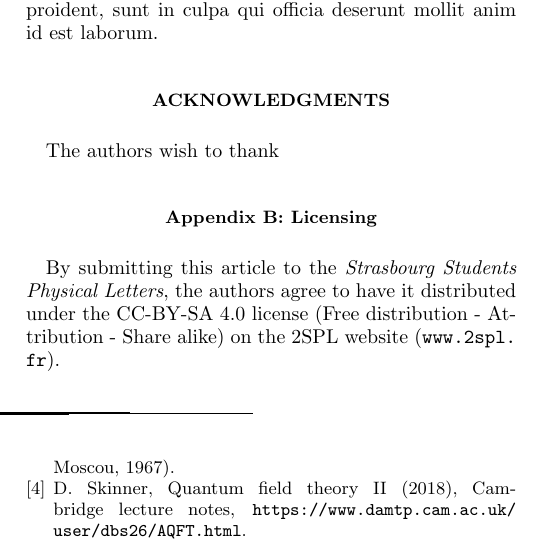
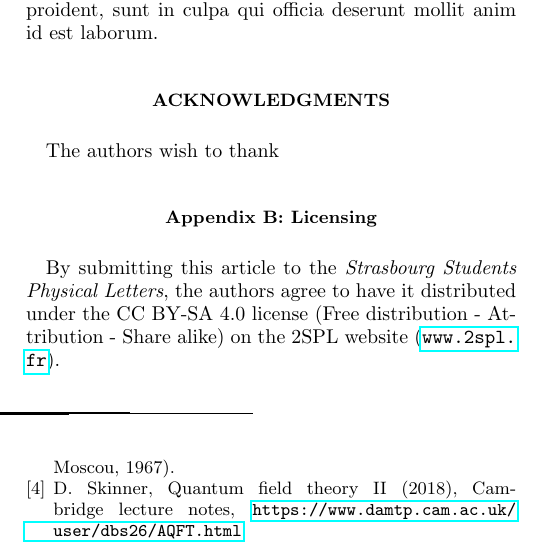
Before and after one commit to qmat-geqs/qmat-geqs.github.io, a LaTeX paper (journal/template_2spl_letter.tex): part of one column of page 2 of 2, cut so that both start at the same text. Compiled offline with pdfLaTeX.

Commit message:
Update template_2spl_letter.tex
Typo

```diff
--- a/journal/template_2spl_letter.tex
+++ b/journal/template_2spl_letter.tex
@@ -30,6 +30,7 @@
 \usepackage{tikz-cd}% Algebraic diagrams
 \usepackage{graphicx,subcaption}% Include figure files
 \usepackage{dcolumn}% Align table columns on decimal point
+\usepackage{hyperref}% For hyperlinks
 
 %%%%%%%%%%%%%%%%%%%%%%%%%%%%%%%%%%%%%%%%%%%%%
 %     END OF GENERAL TEMPLATE SETTINGS      %
@@ -167,7 +168,7 @@ Lorem ipsum dolor sit amet, consectetur adipiscing elit, sed do eiusmod tempor i
 
 \section{Licensing}
 
-By submitting this article to the {\em Strasbourg Students Physical Letters}, the authors agree to have it distributed under the CC-BY-SA 4.0 license (Free distribution - Attribution - Share alike) on the 2SPL website (\url{www.2spl.fr}).
+By submitting this article to the {\em Strasbourg Students Physical Letters}, the authors agree to have it distributed under the CC BY-SA 4.0 license (Free distribution - Attribution - Share alike) on the 2SPL website (\url{www.2spl.fr}).
 
 
 \bibliography{biblio}% Name of your bibliography .bib file
```
